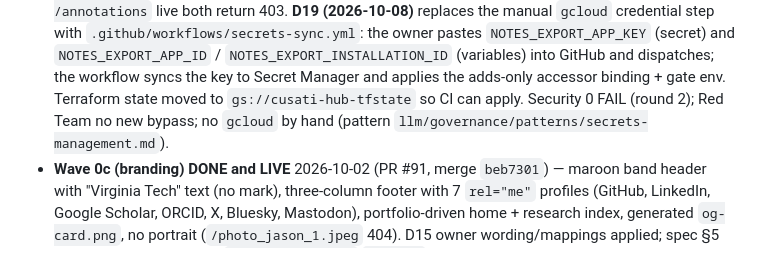
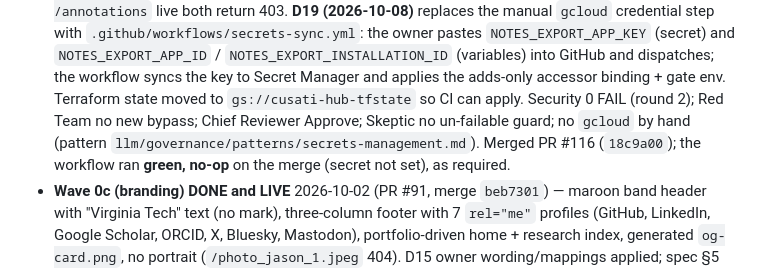
Before and after one commit to djjay0131/website, a Markdown page: llm/memory_bank/progress.md, the part around the change. Drawn GitHub-style.

Commit message:
record(d19): post-merge verification — secrets-sync no-op green
PR #116 merged at 18c9a00 (Chief Reviewer Approve; Security Tester 0 FAIL;
Skeptic no un-failable guard; Red Team zero new bypass; governance 4/4). The
merge changed the workflow file, so secrets-sync ran on the push: success in 8s,
no-op (guard have_key=false; terraform job skipped). Records the verification in
STATE §D19 and the memory bank.

```diff
--- a/llm/memory_bank/progress.md
+++ b/llm/memory_bank/progress.md
@@ -73,8 +73,10 @@ merged reality, not plans.
   `NOTES_EXPORT_INSTALLATION_ID` (variables) into GitHub and dispatches; the
   workflow syncs the key to Secret Manager and applies the adds-only accessor
   binding + gate env. Terraform state moved to `gs://cusati-hub-tfstate` so CI
-  can apply. Security 0 FAIL (round 2); Red Team no new bypass; no `gcloud` by
-  hand (pattern `llm/governance/patterns/secrets-management.md`).
+  can apply. Security 0 FAIL (round 2); Red Team no new bypass; Chief Reviewer
+  Approve; Skeptic no un-failable guard; no `gcloud` by hand (pattern
+  `llm/governance/patterns/secrets-management.md`). Merged PR #116 (`18c9a00`);
+  the workflow ran **green, no-op** on the merge (secret not set), as required.
 - **Wave 0c (branding) DONE and LIVE** 2026-10-02 (PR #91, merge `beb7301`) — maroon
   band header with "Virginia Tech" text (no mark), three-column footer with 7
   `rel="me"` profiles (GitHub, LinkedIn, Google Scholar, ORCID, X, Bluesky, Mastodon),
```
Also changed, not shown: 1 other file.
